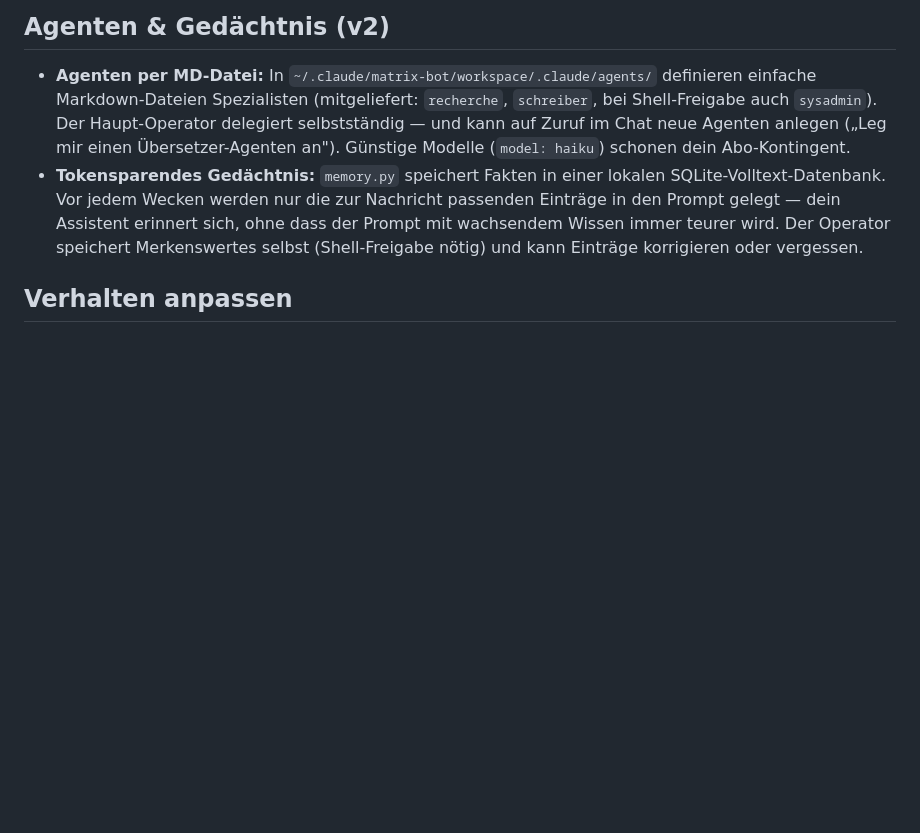
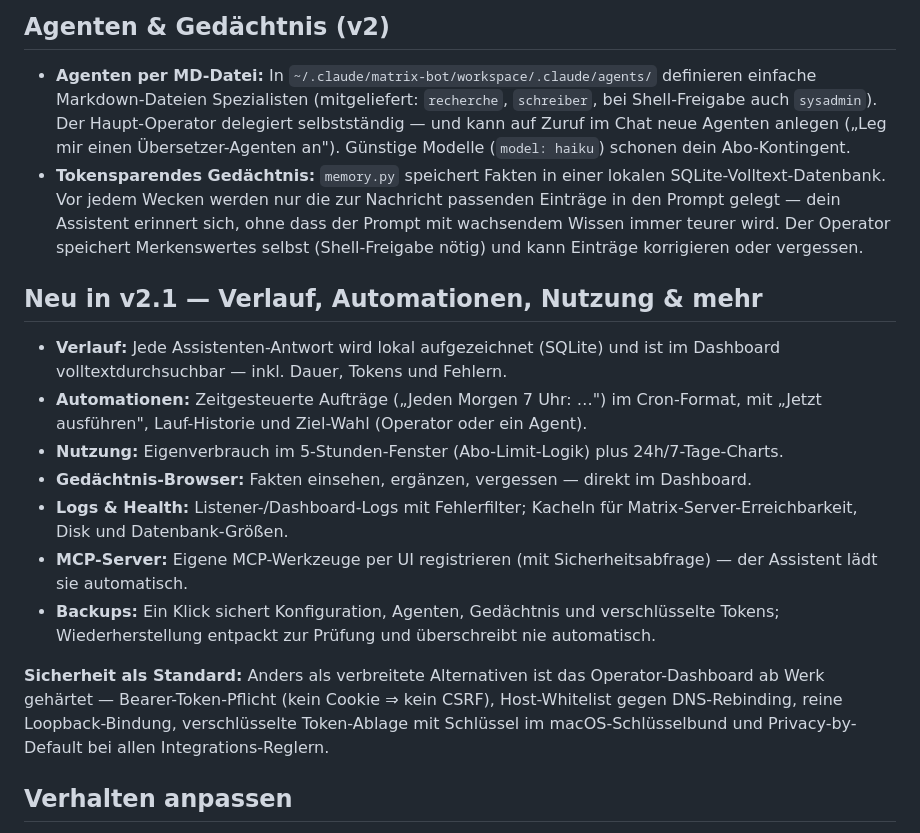
Before and after one commit to TheOperatorAgent/TheOperator, a Markdown page: README.md, the part around the change. Rendered like a GitHub page; blank space fills up the shorter version.

Commit message:
[v2.1] Verlauf+FTS5, Automationen, Nutzung, Gedaechtnis-Browser, Logs, Health, MCP, Backup

```diff
--- a/README.md
+++ b/README.md
@@ -56,6 +56,26 @@ installieren. Deinstallation: `bash install.sh --uninstall`.
   wachsendem Wissen immer teurer wird. Der Operator speichert Merkenswertes selbst
   (Shell-Freigabe nötig) und kann Einträge korrigieren oder vergessen.
 
+## Neu in v2.1 — Verlauf, Automationen, Nutzung & mehr
+
+- **Verlauf:** Jede Assistenten-Antwort wird lokal aufgezeichnet (SQLite) und ist im
+  Dashboard volltextdurchsuchbar — inkl. Dauer, Tokens und Fehlern.
+- **Automationen:** Zeitgesteuerte Aufträge („Jeden Morgen 7 Uhr: …") im Cron-Format,
+  mit „Jetzt ausführen", Lauf-Historie und Ziel-Wahl (Operator oder ein Agent).
+- **Nutzung:** Eigenverbrauch im 5-Stunden-Fenster (Abo-Limit-Logik) plus 24h/7-Tage-Charts.
+- **Gedächtnis-Browser:** Fakten einsehen, ergänzen, vergessen — direkt im Dashboard.
+- **Logs & Health:** Listener-/Dashboard-Logs mit Fehlerfilter; Kacheln für
+  Matrix-Server-Erreichbarkeit, Disk und Datenbank-Größen.
+- **MCP-Server:** Eigene MCP-Werkzeuge per UI registrieren (mit Sicherheitsabfrage) —
+  der Assistent lädt sie automatisch.
+- **Backups:** Ein Klick sichert Konfiguration, Agenten, Gedächtnis und verschlüsselte
+  Tokens; Wiederherstellung entpackt zur Prüfung und überschreibt nie automatisch.
+
+**Sicherheit als Standard:** Anders als verbreitete Alternativen ist das Operator-Dashboard
+ab Werk gehärtet — Bearer-Token-Pflicht (kein Cookie ⇒ kein CSRF), Host-Whitelist gegen
+DNS-Rebinding, reine Loopback-Bindung, verschlüsselte Token-Ablage mit Schlüssel im
+macOS-Schlüsselbund und Privacy-by-Default bei allen Integrations-Reglern.
+
 ## Verhalten anpassen
 
 `~/.claude/matrix-bot/VERHALTEN.md` ist das Gehirn-Briefing deines Assistenten: Wer er ist,
```
